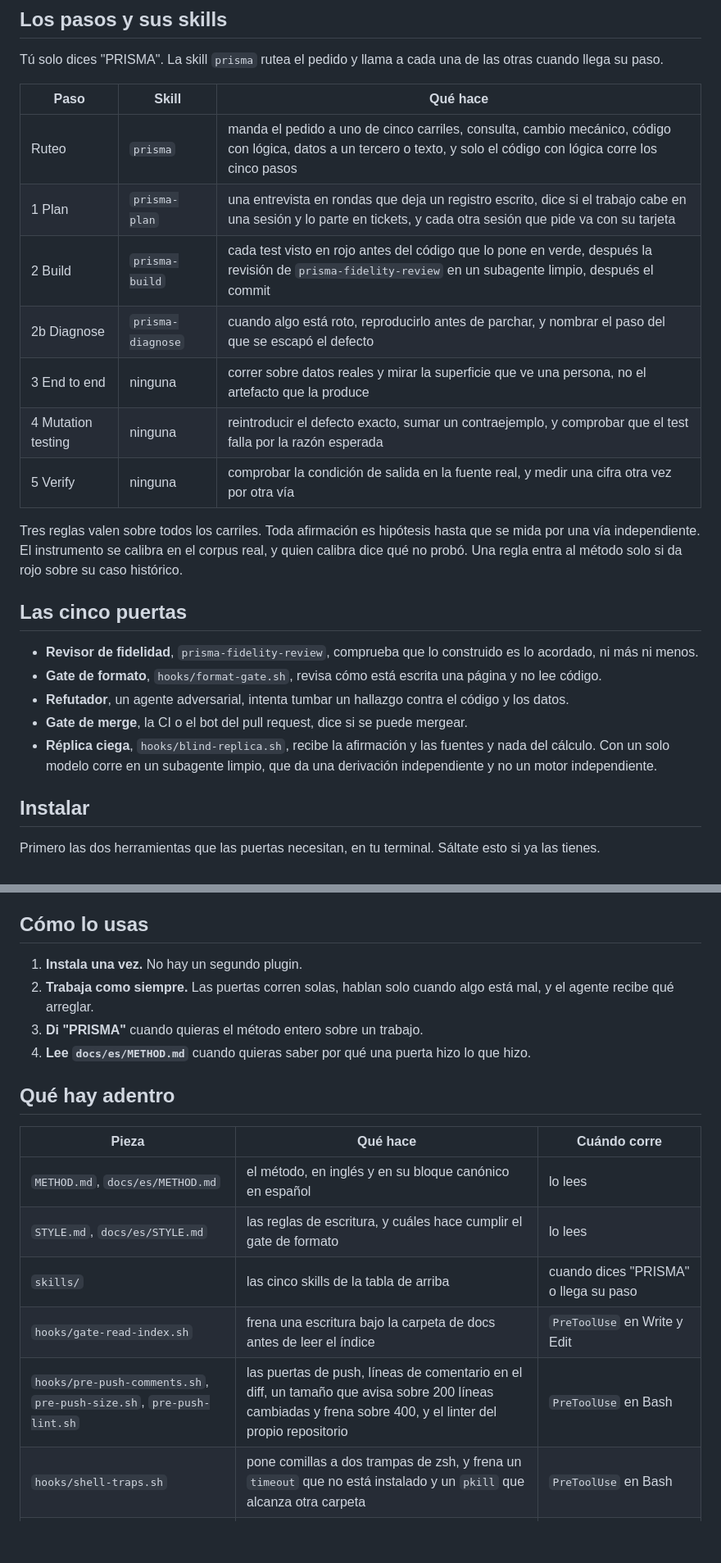
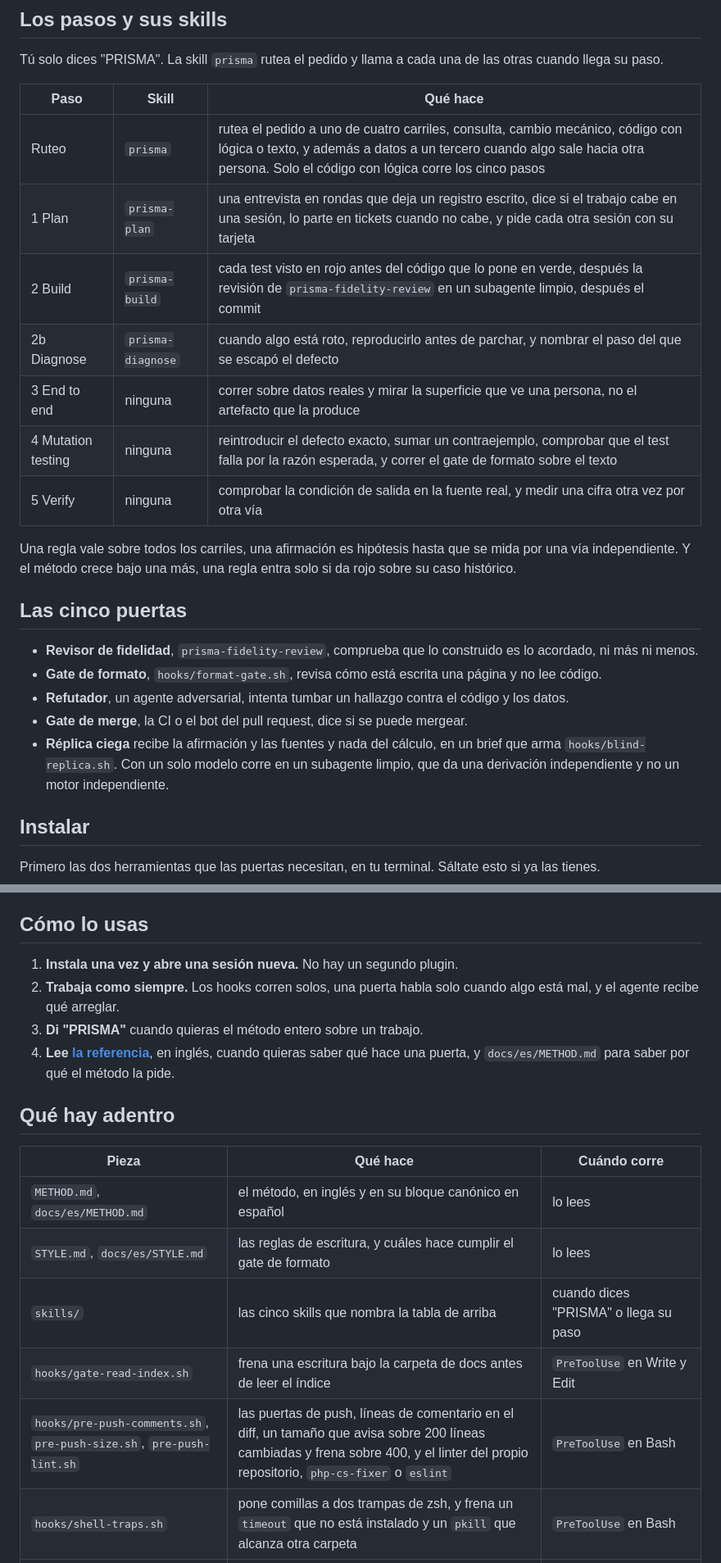
Before and after one commit to juanquijandria/prisma-harness, a Markdown page: README.es.md, 2 parts joined by grey strips. Shown at 82% size. Rendered like a GitHub page; blank space fills up the shorter version.

```diff
--- a/README.es.md
+++ b/README.es.md
@@ -42,15 +42,15 @@ Tú solo dices "PRISMA". La skill `prisma` rutea el pedido y llama a cada una de
 
 | Paso | Skill | Qué hace |
 |---|---|---|
-| Ruteo | `prisma` | manda el pedido a uno de cinco carriles, consulta, cambio mecánico, código con lógica, datos a un tercero o texto, y solo el código con lógica corre los cinco pasos |
-| 1 Plan | `prisma-plan` | una entrevista en rondas que deja un registro escrito, dice si el trabajo cabe en una sesión y lo parte en tickets, y cada otra sesión que pide va con su tarjeta |
+| Ruteo | `prisma` | rutea el pedido a uno de cuatro carriles, consulta, cambio mecánico, código con lógica o texto, y además a datos a un tercero cuando algo sale hacia otra persona. Solo el código con lógica corre los cinco pasos |
+| 1 Plan | `prisma-plan` | una entrevista en rondas que deja un registro escrito, dice si el trabajo cabe en una sesión, lo parte en tickets cuando no cabe, y pide cada otra sesión con su tarjeta |
 | 2 Build | `prisma-build` | cada test visto en rojo antes del código que lo pone en verde, después la revisión de `prisma-fidelity-review` en un subagente limpio, después el commit |
 | 2b Diagnose | `prisma-diagnose` | cuando algo está roto, reproducirlo antes de parchar, y nombrar el paso del que se escapó el defecto |
 | 3 End to end | ninguna | correr sobre datos reales y mirar la superficie que ve una persona, no el artefacto que la produce |
-| 4 Mutation testing | ninguna | reintroducir el defecto exacto, sumar un contraejemplo, y comprobar que el test falla por la razón esperada |
+| 4 Mutation testing | ninguna | reintroducir el defecto exacto, sumar un contraejemplo, comprobar que el test falla por la razón esperada, y correr el gate de formato sobre el texto |
 | 5 Verify | ninguna | comprobar la condición de salida en la fuente real, y medir una cifra otra vez por otra vía |
 
-Tres reglas valen sobre todos los carriles. Toda afirmación es hipótesis hasta que se mida por una vía independiente. El instrumento se calibra en el corpus real, y quien calibra dice qué no probó. Una regla entra al método solo si da rojo sobre su caso histórico.
+Una regla vale sobre todos los carriles, una afirmación es hipótesis hasta que se mida por una vía independiente. Y el método crece bajo una más, una regla entra solo si da rojo sobre su caso histórico.
 
 ## Las cinco puertas
 
@@ -58,7 +58,7 @@ Tres reglas valen sobre todos los carriles. Toda afirmación es hipótesis hasta
 - **Gate de formato**, `hooks/format-gate.sh`, revisa cómo está escrita una página y no lee código.
 - **Refutador**, un agente adversarial, intenta tumbar un hallazgo contra el código y los datos.
 - **Gate de merge**, la CI o el bot del pull request, dice si se puede mergear.
-- **Réplica ciega**, `hooks/blind-replica.sh`, recibe la afirmación y las fuentes y nada del cálculo. Con un solo modelo corre en un subagente limpio, que da una derivación independiente y no un motor independiente.
+- **Réplica ciega** recibe la afirmación y las fuentes y nada del cálculo, en un brief que arma `hooks/blind-replica.sh`. Con un solo modelo corre en un subagente limpio, que da una derivación independiente y no un motor independiente.
 
 ## Instalar
 
@@ -90,10 +90,10 @@ Los requisitos son `jq`, `python3` o `python`, `git`, `awk`, `cmp`, `bash`, `mkt
 
 ## Cómo lo usas
 
-1. **Instala una vez.** No hay un segundo plugin.
-2. **Trabaja como siempre.** Las puertas corren solas, hablan solo cuando algo está mal, y el agente recibe qué arreglar.
+1. **Instala una vez y abre una sesión nueva.** No hay un segundo plugin.
+2. **Trabaja como siempre.** Los hooks corren solos, una puerta habla solo cuando algo está mal, y el agente recibe qué arreglar.
 3. **Di "PRISMA"** cuando quieras el método entero sobre un trabajo.
-4. **Lee `docs/es/METHOD.md`** cuando quieras saber por qué una puerta hizo lo que hizo.
+4. **Lee [la referencia](docs/reference.md)**, en inglés, cuando quieras saber qué hace una puerta, y `docs/es/METHOD.md` para saber por qué el método la pide.
 
 ## Qué hay adentro
 
@@ -101,9 +101,9 @@ Los requisitos son `jq`, `python3` o `python`, `git`, `awk`, `cmp`, `bash`, `mkt
 |---|---|---|
 | `METHOD.md`, `docs/es/METHOD.md` | el método, en inglés y en su bloque canónico en español | lo lees |
 | `STYLE.md`, `docs/es/STYLE.md` | las reglas de escritura, y cuáles hace cumplir el gate de formato | lo lees |
-| `skills/` | las cinco skills de la tabla de arriba | cuando dices "PRISMA" o llega su paso |
+| `skills/` | las cinco skills que nombra la tabla de arriba | cuando dices "PRISMA" o llega su paso |
 | `hooks/gate-read-index.sh` | frena una escritura bajo la carpeta de docs antes de leer el índice | `PreToolUse` en Write y Edit |
-| `hooks/pre-push-comments.sh`, `pre-push-size.sh`, `pre-push-lint.sh` | las puertas de push, líneas de comentario en el diff, un tamaño que avisa sobre 200 líneas cambiadas y frena sobre 400, y el linter del propio repositorio | `PreToolUse` en Bash |
+| `hooks/pre-push-comments.sh`, `pre-push-size.sh`, `pre-push-lint.sh` | las puertas de push, líneas de comentario en el diff, un tamaño que avisa sobre 200 líneas cambiadas y frena sobre 400, y el linter del propio repositorio, `php-cs-fixer` o `eslint` | `PreToolUse` en Bash |
 | `hooks/shell-traps.sh` | pone comillas a dos trampas de zsh, y frena un `timeout` que no está instalado y un `pkill` que alcanza otra carpeta | `PreToolUse` en Bash |
 | `hooks/secret-reads.sh` | deja las líneas de un archivo de secretos fuera de la consola y fuera de las búsquedas | `PreToolUse` en Bash |
 | `hooks/format-gate.sh` | el gate de formato sobre las páginas tocadas hoy | `Stop` |
```
Also changed, not shown: other parts of README.es.md (+3 -2 lines), README.md (+13 -12 lines).
